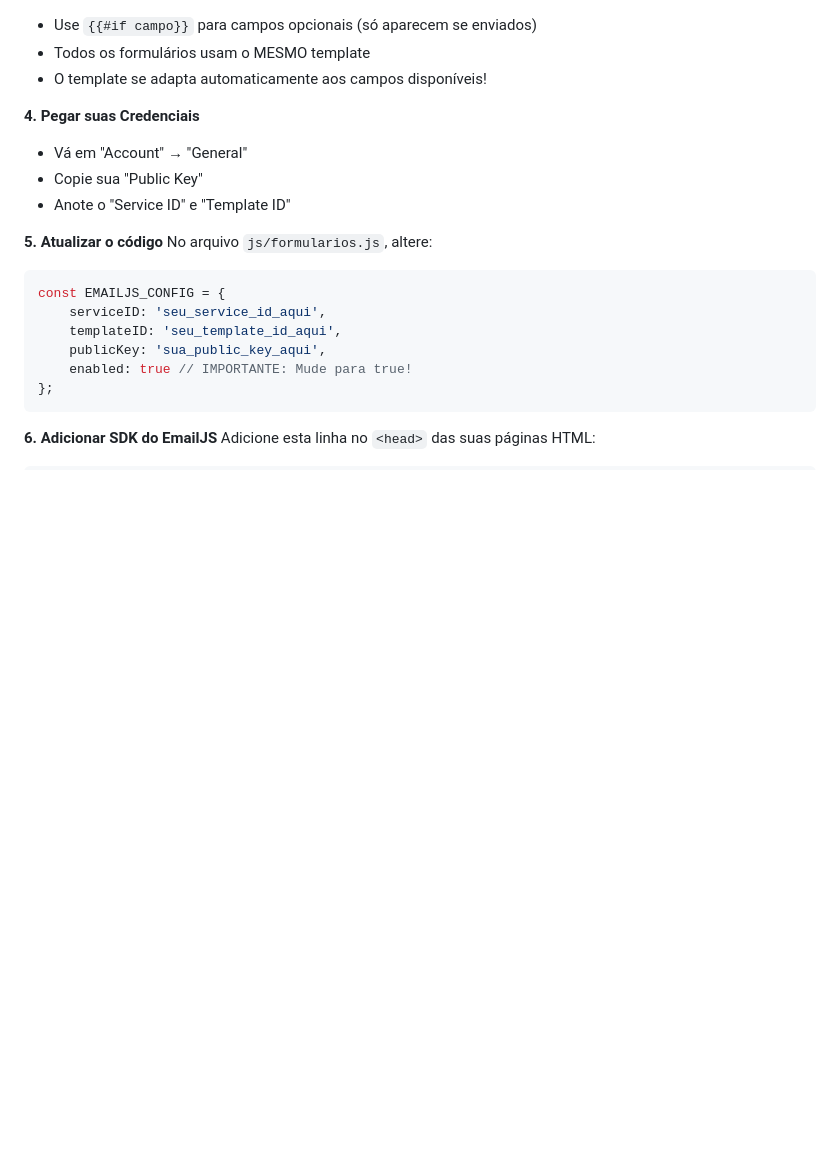
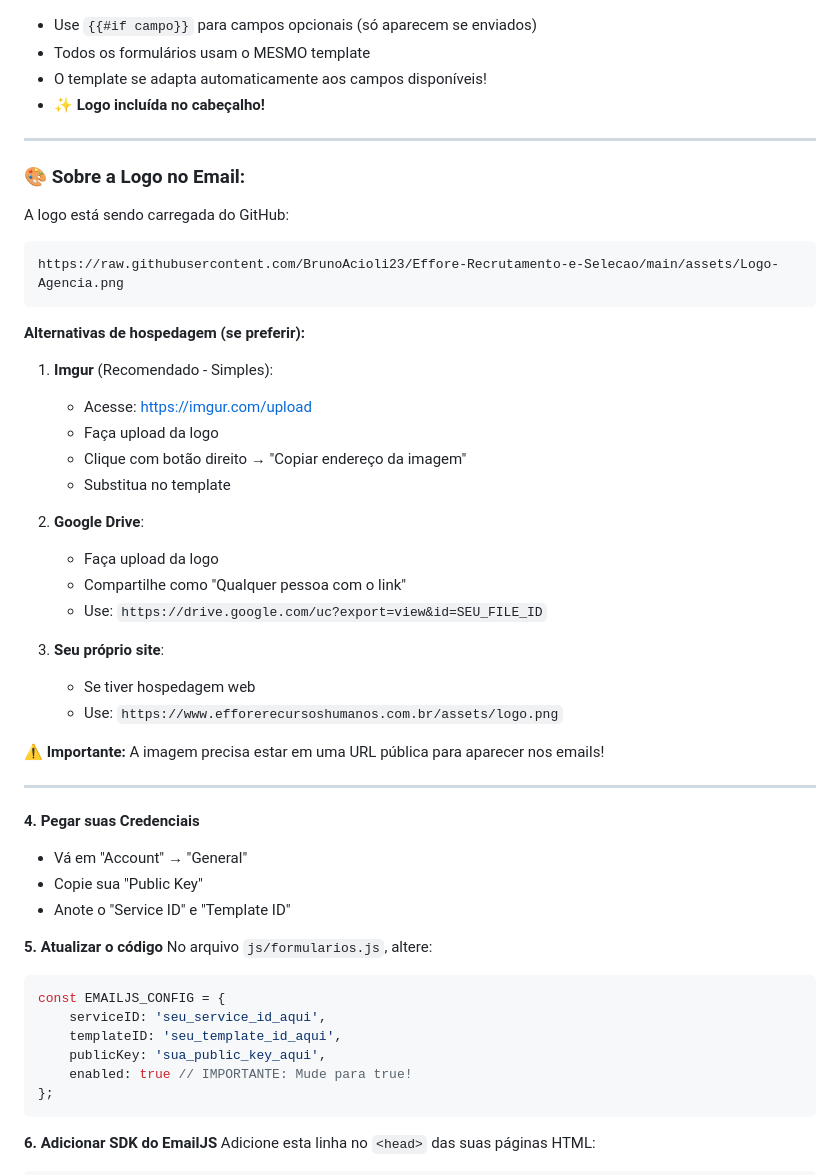
Before and after one commit to BrunoAcioli23/Effore-Recrutamento-e-Selecao, a Markdown page: CONFIGURAR-EMAIL.md, the part around one of its changes. GitHub-like rendering; blank space fills up the shorter version.

````diff
--- a/CONFIGURAR-EMAIL.md
+++ b/CONFIGURAR-EMAIL.md
@@ -133,6 +140,37 @@ Sistema profissional e GRATUITO com templates HTML personalizáveis!
 - Use `{{#if campo}}` para campos opcionais (só aparecem se enviados)
 - Todos os formulários usam o MESMO template
 - O template se adapta automaticamente aos campos disponíveis!
+- ✨ **Logo incluída no cabeçalho!**
+
+---
+
+### 🎨 **Sobre a Logo no Email:**
+
+A logo está sendo carregada do GitHub:
+```
+https://raw.githubusercontent.com/BrunoAcioli23/Effore-Recrutamento-e-Selecao/main/assets/Logo-Agencia.png
+```
+
+**Alternativas de hospedagem (se preferir):**
+
+1. **Imgur** (Recomendado - Simples):
+   - Acesse: https://imgur.com/upload
+   - Faça upload da logo
+   - Clique com botão direito → "Copiar endereço da imagem"
+   - Substitua no template
+
+2. **Google Drive**:
+   - Faça upload da logo
+   - Compartilhe como "Qualquer pessoa com o link"
+   - Use: `https://drive.google.com/uc?export=view&id=SEU_FILE_ID`
+
+3. **Seu próprio site**:
+   - Se tiver hospedagem web
+   - Use: `https://www.efforerecursoshumanos.com.br/assets/logo.png`
+
+**⚠️ Importante:** A imagem precisa estar em uma URL pública para aparecer nos emails!
+
+---
 
 **4. Pegar suas Credenciais**
 - Vá em "Account" → "General"
````
Also changed, not shown: other parts of CONFIGURAR-EMAIL.md (+55 -8 lines).
